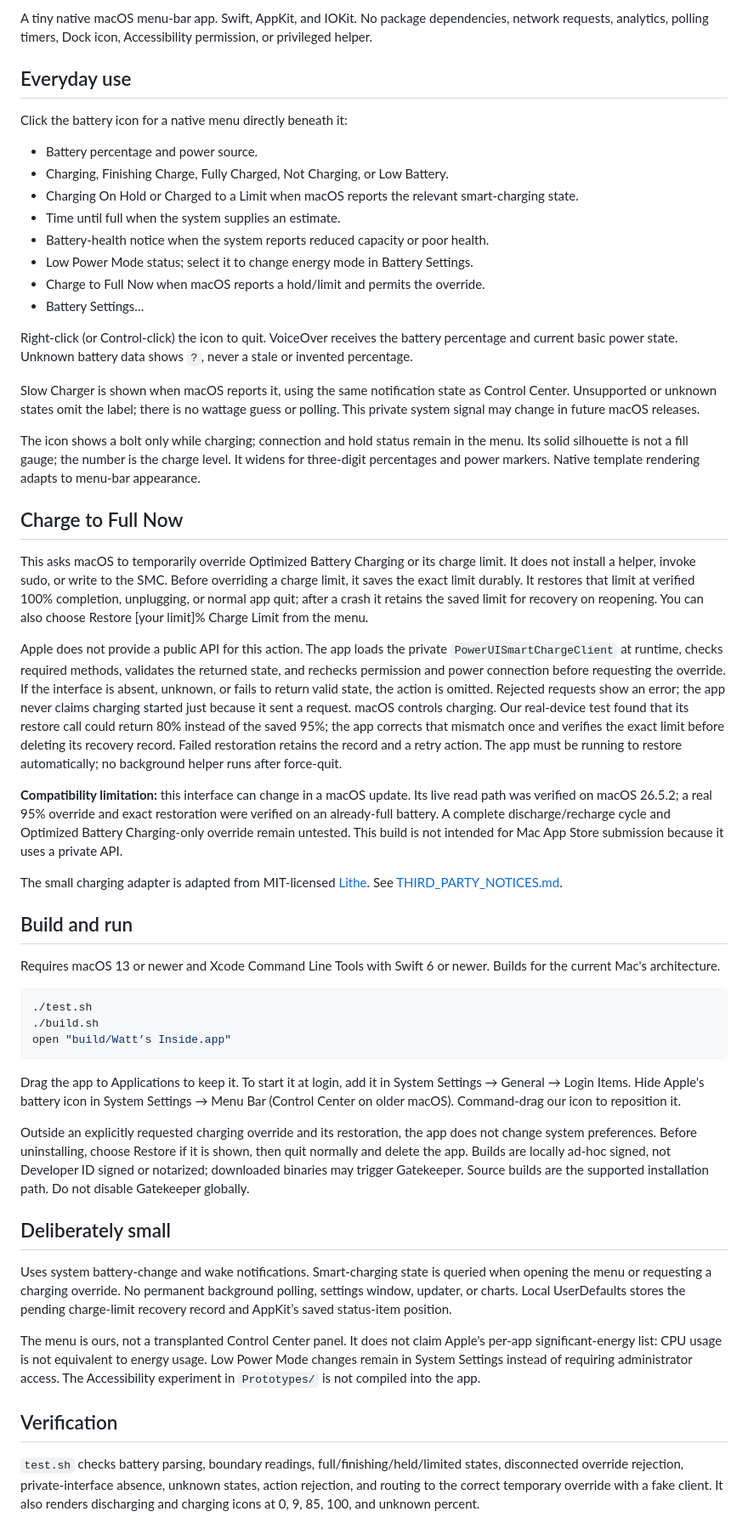
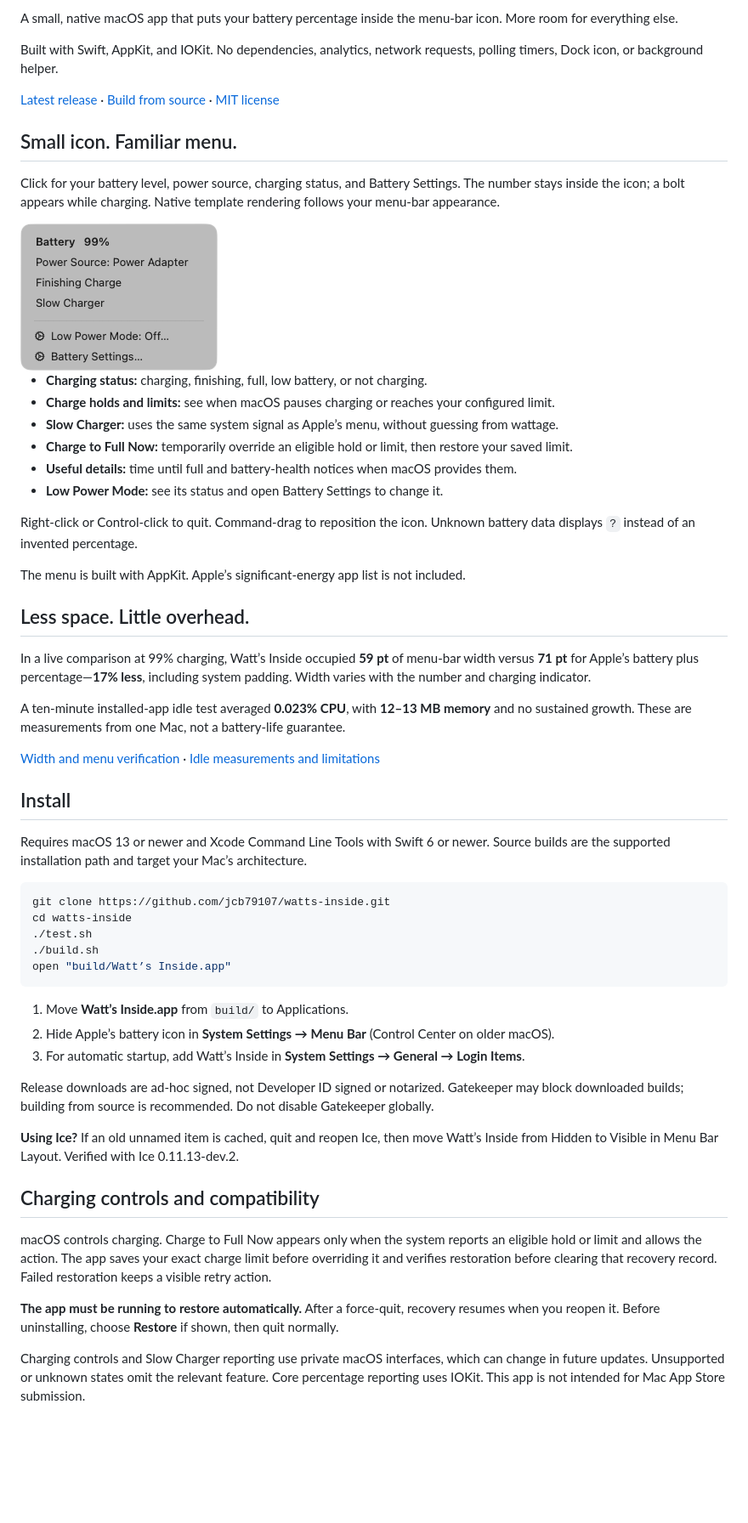
Before and after one commit to jcb79107/watts-inside, a Markdown page: README.md, the part around one of its changes. Shown at 85% size. Drawn GitHub-style; pictures changed too: docs/images/battery-menu.png (added); blank space fills up the shorter version.

Commit message:
Add README banner and simplify product and installation guide

````diff
--- a/README.md
+++ b/README.md
@@ -4,56 +4,60 @@ Your battery percentage. Inside the battery.
 
-A tiny native macOS menu-bar app. Swift, AppKit, and IOKit. No package dependencies, network requests, analytics, polling timers, Dock icon, Accessibility permission, or privileged helper.
+A small, native macOS app that puts your battery percentage inside the menu-bar icon. More room for everything else.
 
-## Everyday use
+Built with Swift, AppKit, and IOKit. No dependencies, analytics, network requests, polling timers, Dock icon, or background helper.
 
-Click the battery icon for a native menu directly beneath it:
+[Latest release](https://github.com/jcb79107/watts-inside/releases/latest) · [Build from source](#install) · [MIT license](LICENSE)
 
-- Battery percentage and power source.
-- Charging, Finishing Charge, Fully Charged, Not Charging, or Low Battery.
-- Charging On Hold or Charged to a Limit when macOS reports the relevant smart-charging state.
-- Time until full when the system supplies an estimate.
-- Battery-health notice when the system reports reduced capacity or poor health.
-- Low Power Mode status; select it to change energy mode in Battery Settings.
-- Charge to Full Now when macOS reports a hold/limit and permits the override.
-- Battery Settings…
+## Small icon. Familiar menu.
 
-Right-click (or Control-click) the icon to quit. VoiceOver receives the battery percentage and current basic power state. Unknown battery data shows `?`, never a stale or invented percentage.
+Click for your battery level, power source, charging status, and Battery Settings. The number stays inside the icon; a bolt appears while charging. Native template rendering follows your menu-bar appearance.
 
-Slow Charger is shown when macOS reports it, using the same notification state as Control Center. Unsupported or unknown states omit the label; there is no wattage guess or polling. This private system signal may change in future macOS releases.
+<img src="docs/images/battery-menu.png" width="232" alt="Watt’s Inside native menu showing Battery 99%, Power Adapter, Finishing Charge, Slow Charger, Low Power Mode, and Battery Settings.">
 
-The icon shows a bolt only while charging; connection and hold status remain in the menu. Its solid silhouette is not a fill gauge; the number is the charge level. It widens for three-digit percentages and power markers. Native template rendering adapts to menu-bar appearance.
+- **Charging status:** charging, finishing, full, low battery, or not charging.
+- **Charge holds and limits:** see when macOS pauses charging or reaches your configured limit.
+- **Slow Charger:** uses the same system signal as Apple’s menu, without guessing from wattage.
+- **Charge to Full Now:** temporarily override an eligible hold or limit, then restore your saved limit.
+- **Useful details:** time until full and battery-health notices when macOS provides them.
+- **Low Power Mode:** see its status and open Battery Settings to change it.
 
-## Charge to Full Now
+Right-click or Control-click to quit. Command-drag to reposition the icon. Unknown battery data displays `?` instead of an invented percentage.
 
-This asks macOS to temporarily override Optimized Battery Charging or its charge limit. It does not install a helper, invoke sudo, or write to the SMC. Before overriding a charge limit, it saves the exact limit durably. It restores that limit at verified 100% completion, unplugging, or normal app quit; after a crash it retains the saved limit for recovery on reopening. You can also choose Restore [your limit]% Charge Limit from the menu.
+The menu is built with AppKit. Apple’s significant-energy app list is not included.
 
-Apple does not provide a public API for this action. The app loads the private `PowerUISmartChargeClient` at runtime, checks required methods, validates the returned state, and rechecks permission and power connection before requesting the override. If the interface is absent, unknown, or fails to return valid state, the action is omitted. Rejected requests show an error; the app never claims charging started just because it sent a request. macOS controls charging. Our real-device test found that its restore call could return 80% instead of the saved 95%; the app corrects that mismatch once and verifies the exact limit before deleting its recovery record. Failed restoration retains the record and a retry action. The app must be running to restore automatically; no background helper runs after force-quit.
+## Less space. Little overhead.
 
-**Compatibility limitation:** this interface can change in a macOS update. Its live read path was verified on macOS 26.5.2; a real 95% override and exact restoration were verified on an already-full battery. A complete discharge/recharge cycle and Optimized Battery Charging-only override remain untested. This build is not intended for Mac App Store submission because it uses a private API.
+In a live comparison at 99% charging, Watt’s Inside occupied **59 pt** of menu-bar width versus **71 pt** for Apple’s battery plus percentage—**17% less**, including system padding. Width varies with the number and charging indicator.
 
-The small charging adapter is adapted from MIT-licensed [Lithe](https://github.com/asmeurer/Lithe). See [THIRD_PARTY_NOTICES.md](THIRD_PARTY_NOTICES.md).
+A ten-minute installed-app idle test averaged **0.023% CPU**, with **12–13 MB memory** and no sustained growth. These are measurements from one Mac, not a battery-life guarantee.
 
-## Build and run
+[Width and menu verification](docs/slow-charger-and-menu.md) · [Idle measurements and limitations](docs/idle-measurement.md)
 
-Requires macOS 13 or newer and Xcode Command Line Tools with Swift 6 or newer. Builds for the current Mac's architecture.
+## Install
+
+Requires macOS 13 or newer and Xcode Command Line Tools with Swift 6 or newer. Source builds are the supported installation path and target your Mac’s architecture.
 
 ```sh
+git clone https://github.com/jcb79107/watts-inside.git
+cd watts-inside
 ./test.sh
 ./build.sh
 open "build/Watt’s Inside.app"
 ```
 
-Drag the app to Applications to keep it. To start it at login, add it in System Settings → General → Login Items. Hide Apple's battery icon in System Settings → Menu Bar (Control Center on older macOS). Command-drag our icon to reposition it.
+1. Move **Watt’s Inside.app** from `build/` to Applications.
+2. Hide Apple’s battery icon in **System Settings → Menu Bar** (Control Center on older macOS).
+3. For automatic startup, add Watt’s Inside in **System Settings → General → Login Items**.
 
-Outside an explicitly requested charging override and its restoration, the app does not change system preferences. Before uninstalling, choose Restore if it is shown, then quit normally and delete the app. Builds are locally ad-hoc signed, not Developer ID signed or notarized; downloaded binaries may trigger Gatekeeper. Source builds are the supported installation path. Do not disable Gatekeeper globally.
+Release downloads are ad-hoc signed, not Developer ID signed or notarized. Gatekeeper may block downloaded builds; building from source is recommended. Do not disable Gatekeeper globally.
 
-## Deliberately small
+**Using Ice?** If an old unnamed item is cached, quit and reopen Ice, then move Watt’s Inside from Hidden to Visible in Menu Bar Layout. Verified with Ice 0.11.13-dev.2.
 
-Uses system battery-change and wake notifications. Smart-charging state is queried when opening the menu or requesting a charging override. No permanent background polling, settings window, updater, or charts. Local UserDefaults stores the pending charge-limit recovery record and AppKit’s saved status-item position.
+## Charging controls and compatibility
 
-The menu is ours, not a transplanted Control Center panel. It does not claim Apple's per-app significant-energy list: CPU usage is not equivalent to energy usage. Low Power Mode changes remain in System Settings instead of requiring administrator access. The Accessibility experiment in `Prototypes/` is not compiled into the app.
+macOS controls charging. Charge to Full Now appears only when the system reports an eligible hold or limit and allows the action. The app saves your exact charge limit before overriding it and verifies restoration before clearing that recovery record. Failed restoration keeps a visible retry action.
 
-## Verification
+**The app must be running to restore automatically.** After a force-quit, recovery resumes when you reopen it. Before uninstalling, choose **Restore** if shown, then quit normally.
 
-`test.sh` checks battery parsing, boundary readings, full/finishing/held/limited states, disconnected override rejection, private-interface absence, unknown states, action rejection, and routing to the correct temporary override with a fake client. It also renders discharging and charging icons at 0, 9, 85, 100, and unknown percent.
+Charging controls and Slow Charger reporting use private macOS interfaces, which can change in future updates. Unsupported or unknown states omit the relevant feature. Core percentage reporting uses IOKit. This app is not intended for Mac App Store submission.
 
````
Also changed, not shown: other parts of README.md (+5 -13 lines), docs/charge-to-full.md (added, +9 -0 lines), docs/verification.md (added, +7 -0 lines), 1 other file.
